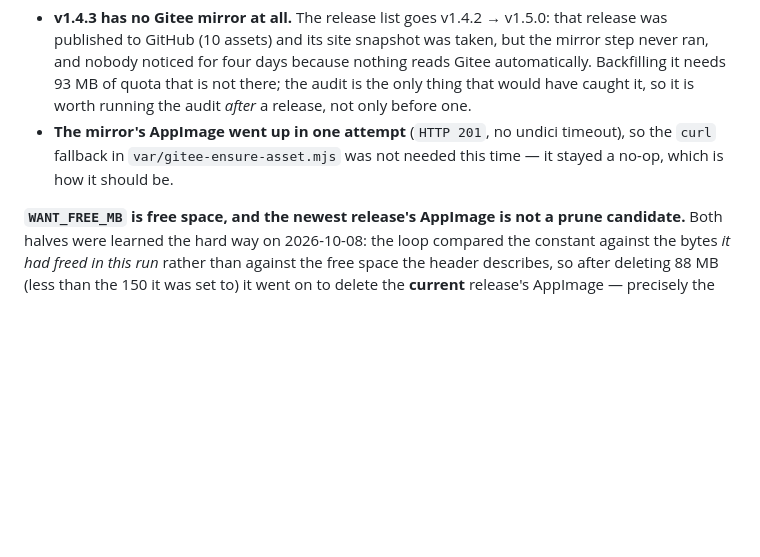
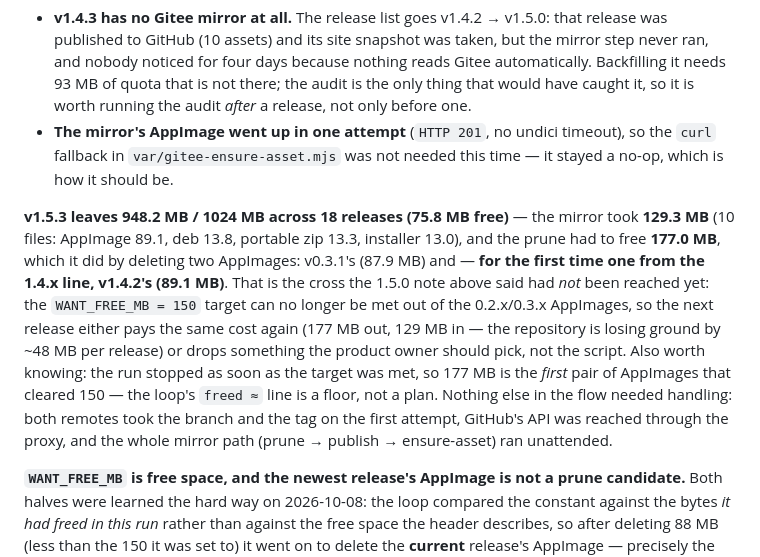
Before and after one commit to westsource/MarkdownAura, a Markdown page: design/IMPL.md, the part around the change. Drawn GitHub-style; blank space fills up the shorter version.

Commit message:
文档：1.5.3 的发布记录（Gitee 配额账、prune 越过 1.4.x 线）
IMPL §12 的配额账补上本次实测：v1.5.3 镜像取走 129.3 MB（10 个文件），prune 释放 177.0 MB，删掉两个
AppImage——v0.3.1 的 87.9 MB，以及**第一次删到 1.4.x 线上的 v1.4.2（89.1 MB）**。这正是 1.5.0 那条记录
写的"还没碰到的界"：WANT_FREE_MB = 150 已经无法只靠 0.2.x/0.3.x 的 AppImage 满足，所以下一次发布要么继续
付同样的代价（每发一次净减约 48 MB），要么由产品负责人决定丢掉哪一个较新的资产——脚本不做这个决定。发布
后余量 948.2 MB / 1024 MB，18 个 release。

发布本身（tag v1.5.3）在前一个提交，本次只动文档。

```diff
--- a/design/IMPL.md
+++ b/design/IMPL.md
@@ -1365,6 +1365,18 @@ AppImage 93.4 ≈ 135.6 MB), so the *next* one prunes first too. Two facts from
 - **The mirror's AppImage went up in one attempt** (`HTTP 201`, no undici timeout), so the `curl` fallback in
   `var/gitee-ensure-asset.mjs` was not needed this time — it stayed a no-op, which is how it should be.
 
+**v1.5.3 leaves 948.2 MB / 1024 MB across 18 releases (75.8 MB free)** — the mirror took **129.3 MB** (10
+files: AppImage 89.1, deb 13.8, portable zip 13.3, installer 13.0), and the prune had to free **177.0 MB**,
+which it did by deleting two AppImages: v0.3.1's (87.9 MB) and — **for the first time one from the 1.4.x
+line, v1.4.2's (89.1 MB)**. That is the cross the 1.5.0 note above said had *not* been reached yet: the
+`WANT_FREE_MB = 150` target can no longer be met out of the 0.2.x/0.3.x AppImages, so the next release either
+pays the same cost again (177 MB out, 129 MB in — the repository is losing ground by ~48 MB per release) or
+drops something the product owner should pick, not the script. Also worth knowing: the run stopped as soon as
+the target was met, so 177 MB is the *first* pair of AppImages that cleared 150 — the loop's `freed ≈` line is
+a floor, not a plan. Nothing else in the flow needed handling: both remotes took the branch and the tag on the
+first attempt, GitHub's API was reached through the proxy, and the whole mirror path (prune → publish →
+ensure-asset) ran unattended.
+
 **`WANT_FREE_MB` is free space, and the newest release's AppImage is not a prune candidate.** Both halves were
 learned the hard way on 2026-10-08: the loop compared the constant against the bytes *it had freed in this
 run* rather than against the free space the header describes, so after deleting 88 MB (less than the 150 it
```
